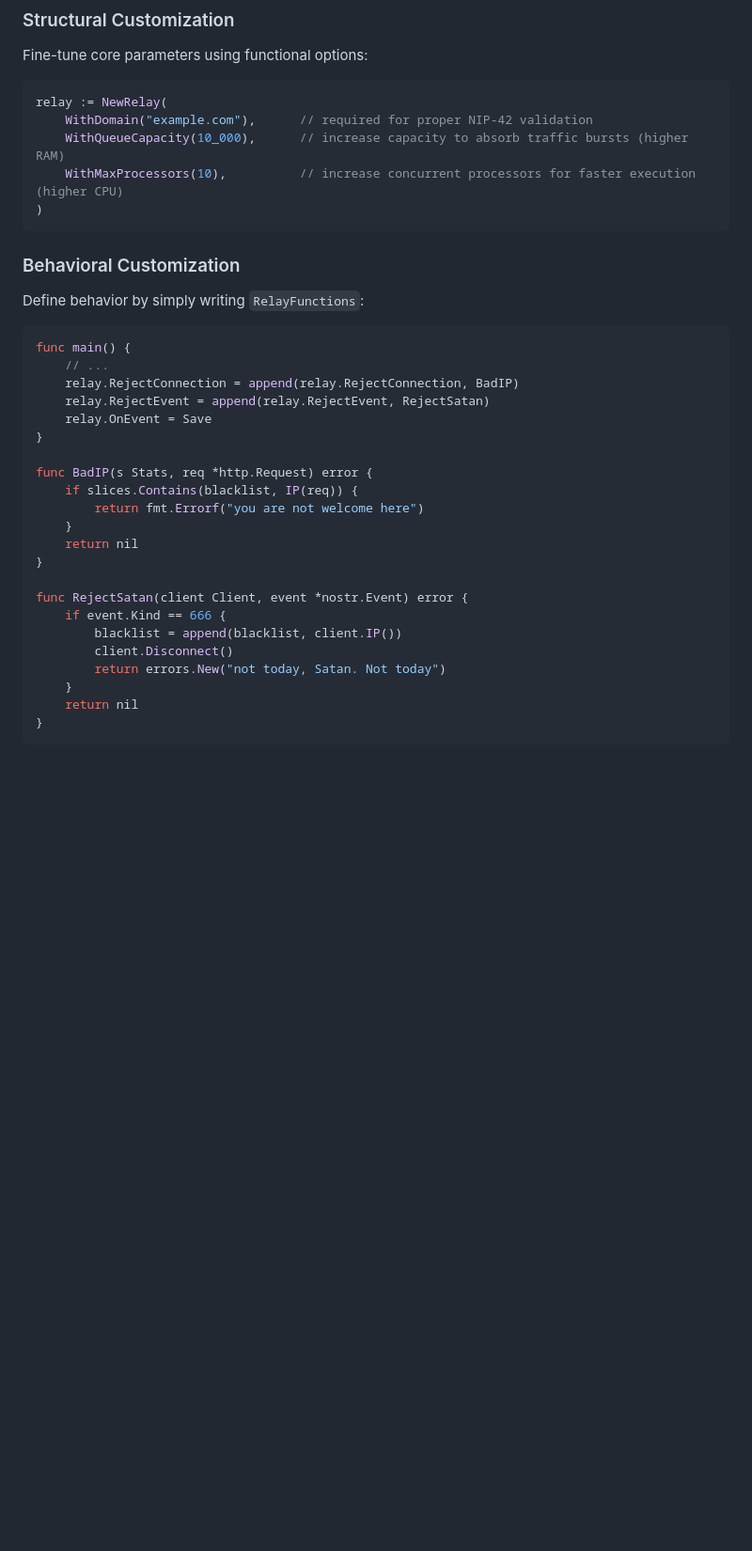
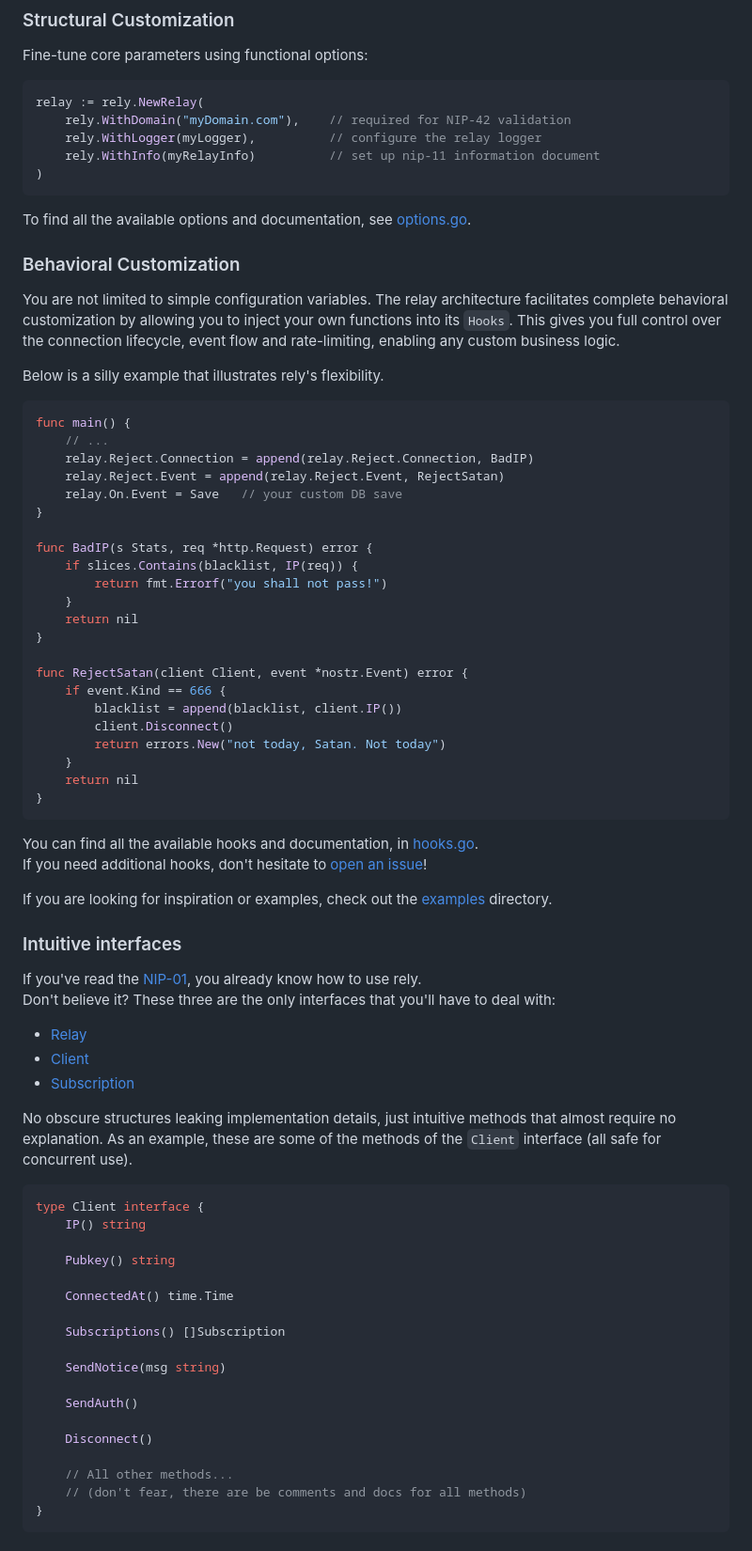
Before and after one commit to pippellia-btc/rely, a Markdown page: README.md, the part around one of its changes. Shown at 94% size. GitHub-like rendering; blank space fills up the shorter version.

````diff
--- a/README.md
+++ b/README.md
@@ -19,27 +18,32 @@ relay.StartAndServe(ctx, "localhost:3334")
 Fine-tune core parameters using functional options:
 
 ```golang
-relay := NewRelay(
-    WithDomain("example.com"),      // required for proper NIP-42 validation
-	WithQueueCapacity(10_000),   	// increase capacity to absorb traffic bursts (higher RAM)
-	WithMaxProcessors(10),       	// increase concurrent processors for faster execution (higher CPU)
+relay := rely.NewRelay(
+    rely.WithDomain("myDomain.com"),	// required for NIP-42 validation
+	rely.WithLogger(myLogger),			// configure the relay logger
+	rely.WithInfo(myRelayInfo)			// set up nip-11 information document
 )
 ```
 
+To find all the available options and documentation, see [options.go](/options.go).
+
 ### Behavioral Customization
 
-Define behavior by simply writing `RelayFunctions`:
+You are not limited to simple configuration variables. The relay architecture facilitates complete behavioral customization by allowing you to inject your own functions into its `Hooks`. This gives you full control over the connection lifecycle, event flow and rate-limiting, enabling any custom business logic.
+
+Below is a silly example that illustrates rely's flexibility.
+
 ```golang
 func main() {
 	// ...
-	relay.RejectConnection = append(relay.RejectConnection, BadIP)
-	relay.RejectEvent = append(relay.RejectEvent, RejectSatan)
-	relay.OnEvent = Save
+	relay.Reject.Connection = append(relay.Reject.Connection, BadIP)
+	relay.Reject.Event = append(relay.Reject.Event, RejectSatan)
+	relay.On.Event = Save	// your custom DB save
 }
 
 func BadIP(s Stats, req *http.Request) error {
 	if slices.Contains(blacklist, IP(req)) {
-		return fmt.Errorf("you are not welcome here")
+		return fmt.Errorf("you shall not pass!")
 	}
 	return nil
 }
@@ -54,3 +58,40 @@ func RejectSatan(client Client, event *nostr.Event) error {
 }
 ```
 
+You can find all the available hooks and documentation, in [hooks.go](/hooks.go).
+If you need additional hooks, don't hesitate to [open an issue](https://github.com/pippellia-btc/rely/issues/new)!
+
+If you are looking for inspiration or examples, check out the [examples](/examples/) directory.
+
+### Intuitive interfaces
+
+If you've read the [NIP-01](https://github.com/nostr-protocol/nips/blob/master/01.md), you already know how to use rely.
+Don't believe it? These three are the only interfaces that you'll have to deal with:
+
+- [Relay](/relay.go)
+- [Client](/client.go)
+- [Subscription](/subscription.go)
+
+No obscure structures leaking implementation details, just intuitive methods that almost require no explanation. As an example, these are some of the methods of the `Client` interface (all safe for concurrent use).
+
+```golang
+type Client interface {
+	IP() string
+
+	Pubkey() string
+
+	ConnectedAt() time.Time
+
+	Subscriptions() []Subscription
+
+	SendNotice(msg string)
+
+	SendAuth()
+
+	Disconnect()
+
+	// All other methods...
+	// (don't fear, there are be comments and docs for all methods)
+}
+```
+
````
Also changed, not shown: other parts of README.md (+56 -41 lines), architecture.png, 2 other files.
